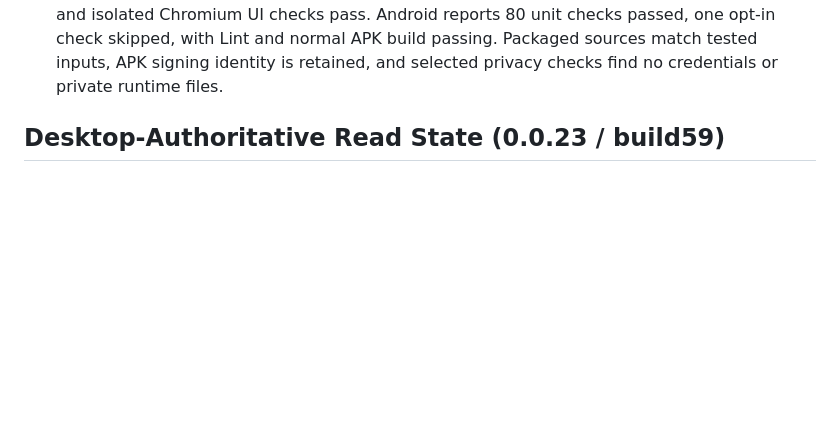
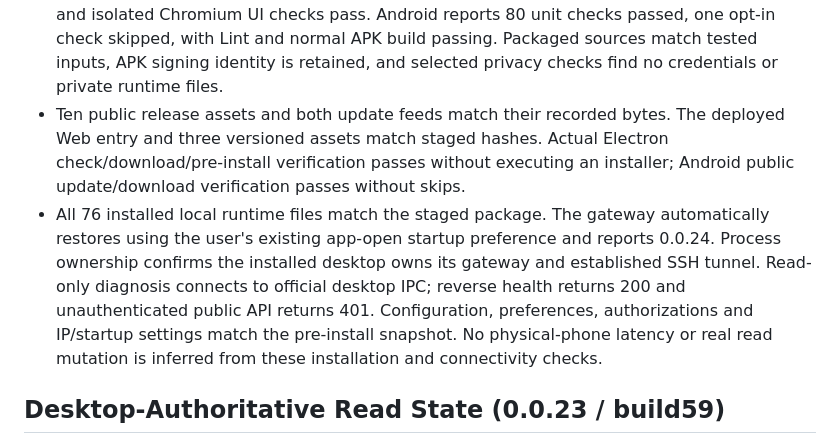
Before and after one commit to 702165405/CXPalm, a Markdown page: VERIFICATION.md, the part around the change. Drawn GitHub-style; blank space fills up the shorter version.

Commit message:
docs: verify build60 deployment and updater paths

```diff
--- a/VERIFICATION.md
+++ b/VERIFICATION.md
@@ -27,6 +27,18 @@ Private test evidence is not part of the source repository.
   passed, one opt-in check skipped, with Lint and normal APK build passing.
   Packaged sources match tested inputs, APK signing identity is retained, and
   selected privacy checks find no credentials or private runtime files.
+- Ten public release assets and both update feeds match their recorded bytes.
+  The deployed Web entry and three versioned assets match staged hashes. Actual
+  Electron check/download/pre-install verification passes without executing an
+  installer; Android public update/download verification passes without skips.
+- All 76 installed local runtime files match the staged package. The gateway
+  automatically restores using the user's existing app-open startup preference
+  and reports 0.0.24. Process ownership confirms the installed desktop owns its
+  gateway and established SSH tunnel. Read-only diagnosis connects to official
+  desktop IPC; reverse health returns 200 and unauthenticated public API returns
+  401. Configuration, preferences, authorizations and IP/startup settings match
+  the pre-install snapshot. No physical-phone latency or real read mutation is
+  inferred from these installation and connectivity checks.
 
 ## Desktop-Authoritative Read State (0.0.23 / build59)
 
```
